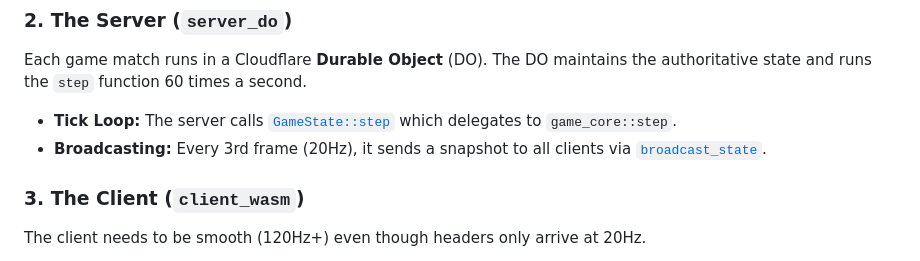
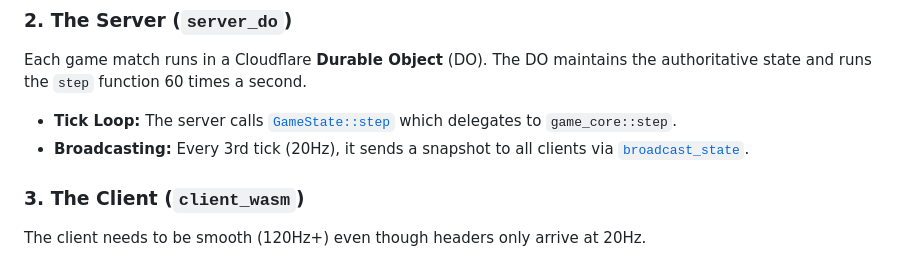
Before and after one commit to rgilks/pongo, a Markdown page: ARCHITECTURE.md, the part around the change printed below. GitHub-like rendering.

Commit message:
Docs: Refine ARCHITECTURE.md links and timing details

```diff
--- a/ARCHITECTURE.md
+++ b/ARCHITECTURE.md
@@ -55,7 +55,7 @@ The simulation is deterministic and frame-independent. It uses a fixed timestep
 Each game match runs in a Cloudflare **Durable Object** (DO). The DO maintains the authoritative state and runs the `step` function 60 times a second.
 
 - **Tick Loop:** The server calls [`GameState::step`](server_do/src/game_state.rs#L189) which delegates to `game_core::step`.
-- **Broadcasting:** Every 3rd frame (20Hz), it sends a snapshot to all clients via [`broadcast_state`](server_do/src/game_state.rs#L271).
+- **Broadcasting:** Every 3rd tick (20Hz), it sends a snapshot to all clients via [`broadcast_state`](server_do/src/game_state.rs#L271).
 
 ### 3. The Client (`client_wasm`)
 
```
Also changed, not shown: other parts of ARCHITECTURE.md (+1 -1 lines).
